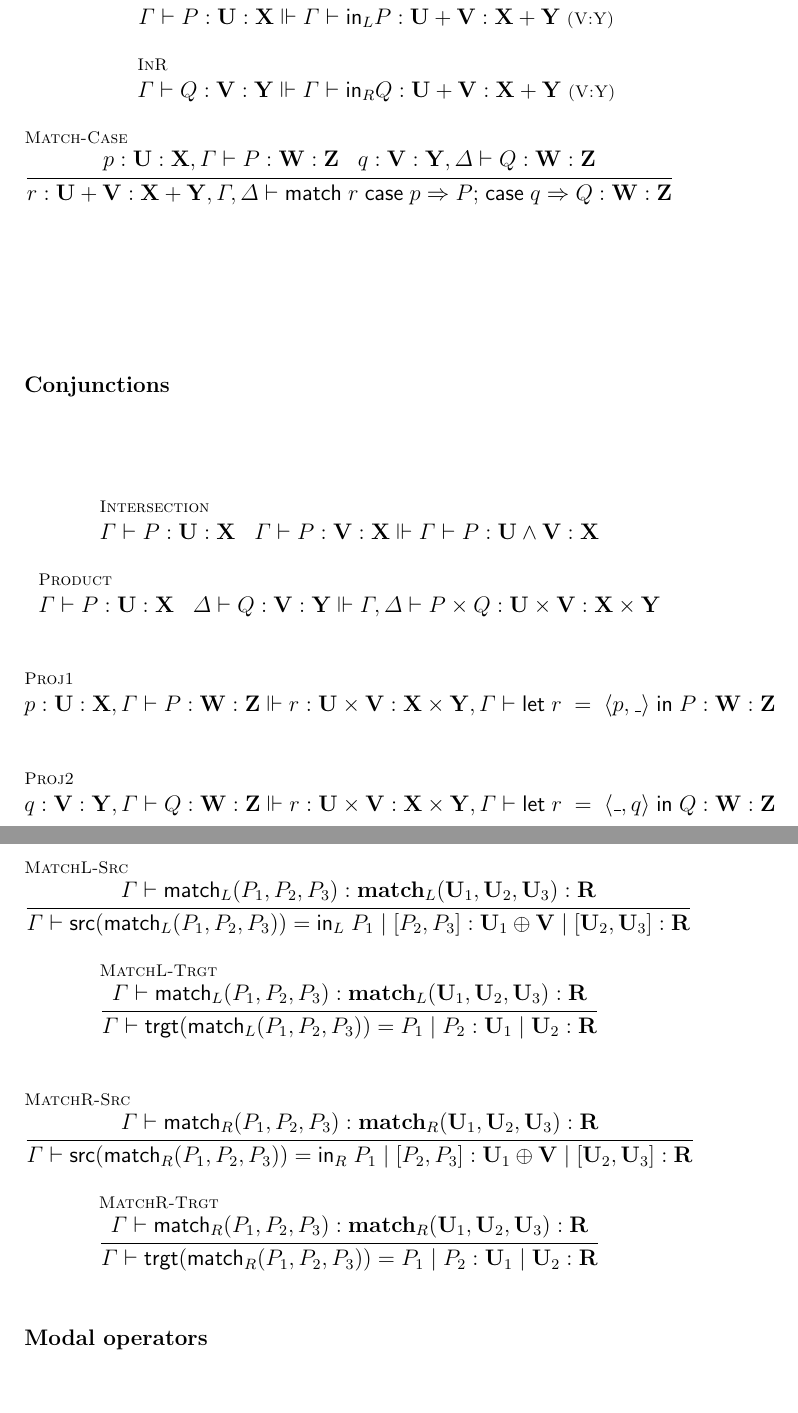
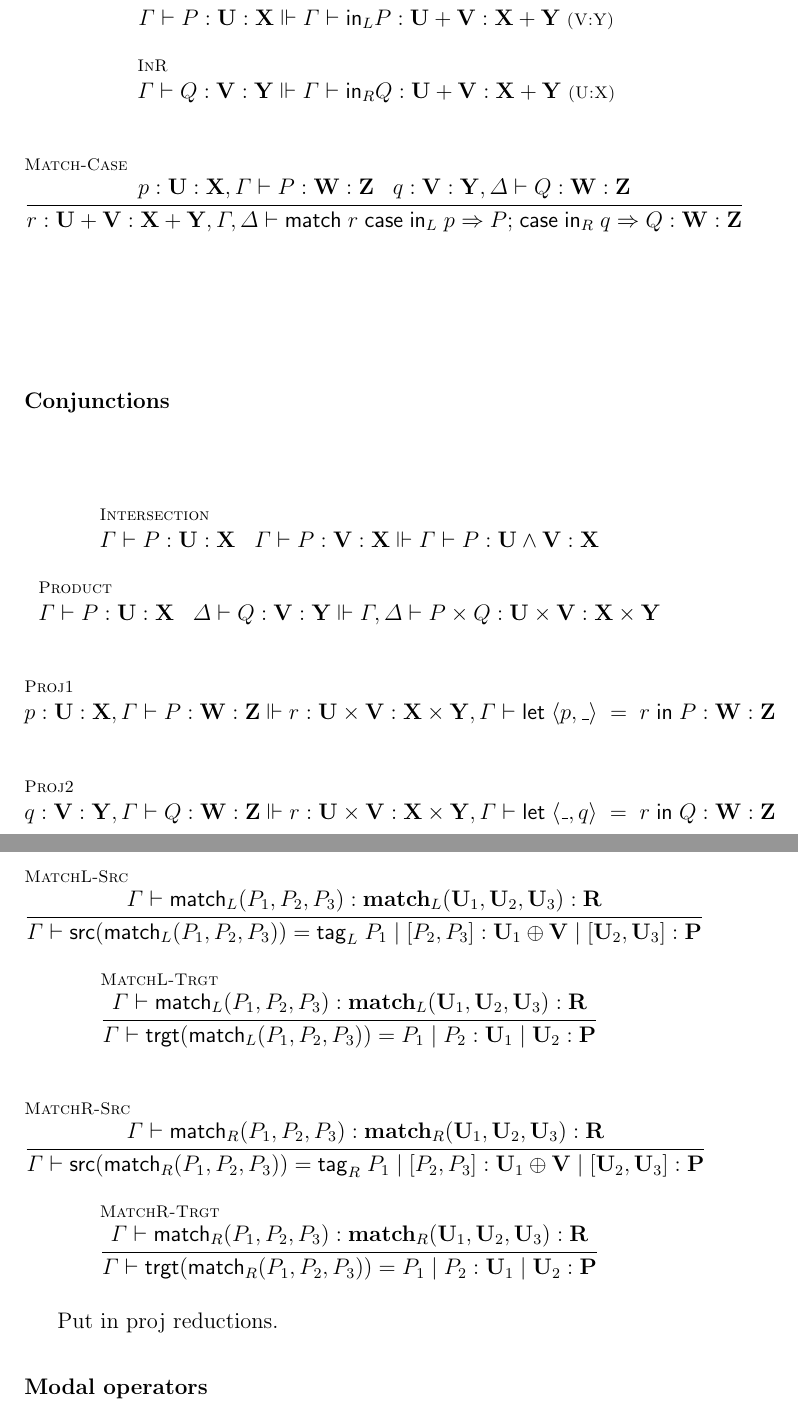
Before and after one commit to leithaus/rho4u, a LaTeX paper (oslf/oslf.tex, which reads oslf/oslf.type.system.tex): two parts of pages 9 and 12 of 25, joined at a grey line, cut so that both start at the same text, the shorter picture padded with empty space. Compiled offline with pdfLaTeX; a LaTeX package or settings file that is missing is left out.

Commit message:
fixed typos found during session with Mike

```diff
--- a/oslf/oslf.type.system.tex
+++ b/oslf/oslf.type.system.tex
@@ -61,9 +61,9 @@ not matter which). Without loss of generality, we write $P \mathsf{|} Q$ for tha
   \and
   \inferrule* [lab=InL,Right=(V:Y)] {} {\Gamma \vdash P : \mathbf{U} : \mathbf {X} \Vdash \Gamma \vdash \mathsf{in}_{L} P : \mathbf{U+V} : \mathbf {X + Y}}
   \and
-  \inferrule* [lab=InR,Right=(V:Y)] {} {\Gamma \vdash Q : \mathbf{V} : \mathbf {Y} \Vdash \Gamma \vdash \mathsf{in}_{R} Q : \mathbf{U+V} : \mathbf {X + Y}} \\
+  \inferrule* [lab=InR,Right=(U:X)] {} {\Gamma \vdash Q : \mathbf{V} : \mathbf {Y} \Vdash \Gamma \vdash \mathsf{in}_{R} Q : \mathbf{U+V} : \mathbf {X + Y}} \\
   \and
-  \inferrule* [lab=Match-Case] {p : \mathbf{U} : \mathbf {X}, \Gamma \vdash P : \mathbf{W} : \mathbf {Z} \;\;\; q : \mathbf{V} : \mathbf {Y}, \Delta \vdash Q : \mathbf{W} : \mathbf {Z}} {r : \mathbf{U+V} : \mathbf{X+Y}, \Gamma, \Delta \vdash \mathsf{match} \; r \; \mathsf{case} \; p \Rightarrow P \mathsf{;} \; \mathsf{case} \; q \Rightarrow Q : \mathbf{W} : \mathbf {Z}}
+  \inferrule* [lab=Match-Case] {p : \mathbf{U} : \mathbf {X}, \Gamma \vdash P : \mathbf{W} : \mathbf {Z} \;\;\; q : \mathbf{V} : \mathbf {Y}, \Delta \vdash Q : \mathbf{W} : \mathbf {Z}} {r : \mathbf{U+V} : \mathbf{X+Y}, \Gamma, \Delta \vdash \mathsf{match} \; r \; \mathsf{case} \; \mathsf{in}_{L}\; p \Rightarrow P \mathsf{;} \; \mathsf{case} \; \mathsf{in}_{R} \; q \Rightarrow Q : \mathbf{W} : \mathbf {Z}}
 \end{mathpar}
 
 \subsubsection{Conjunctions}
@@ -72,9 +72,9 @@ not matter which). Without loss of generality, we write $P \mathsf{|} Q$ for tha
   \and
   \inferrule* [lab=Product] {}{\Gamma \vdash P : \mathbf{U} : \mathbf {X} \;\;\; \Delta \vdash Q : \mathbf{V} : \mathbf {Y} \Vdash \Gamma, \Delta \vdash P \times Q : \mathbf{U \times V} : \mathbf{X \times Y}} \\
   \and
-  \inferrule* [lab=Proj1] {} {p : \mathbf{U} : \mathbf{X}, \Gamma \vdash P : \mathbf{W} : \mathbf {Z} \Vdash r : \mathbf{U} \times \mathbf{V} : \mathbf{X} \times \mathbf{Y}, \Gamma \vdash \mathsf{let} \; r \; = \; \langle p, \_ \rangle \; \mathsf{in}\; P : \mathbf{W} : \mathbf {Z}} \\
+  \inferrule* [lab=Proj1] {} {p : \mathbf{U} : \mathbf{X}, \Gamma \vdash P : \mathbf{W} : \mathbf {Z} \Vdash r : \mathbf{U} \times \mathbf{V} : \mathbf{X} \times \mathbf{Y}, \Gamma \vdash \mathsf{let} \; \langle p, \_ \rangle \; = \; r \; \mathsf{in}\; P : \mathbf{W} : \mathbf {Z}} \\
   \and
-  \inferrule* [lab=Proj2] {} {q : \mathbf{V} : \mathbf{Y}, \Gamma \vdash Q : \mathbf{W} : \mathbf {Z} \Vdash r : \mathbf{U \times V} : \mathbf{X} \times \mathbf{Y}, \Gamma \vdash \mathsf{let} \; r \; = \; \langle \_, q \rangle \; \mathsf{in} \; Q : \mathbf{W} : \mathbf {Z}}
+  \inferrule* [lab=Proj2] {} {q : \mathbf{V} : \mathbf{Y}, \Gamma \vdash Q : \mathbf{W} : \mathbf {Z} \Vdash r : \mathbf{U \times V} : \mathbf{X} \times \mathbf{Y}, \Gamma \vdash \mathsf{let} \; \langle \_, q \rangle \; = \; r \; \mathsf{in} \; Q : \mathbf{W} : \mathbf {Z}}
 \end{mathpar}
 
 \subsubsection{Implications}
@@ -136,14 +136,16 @@ not matter which). Without loss of generality, we write $P \mathsf{|} Q$ for tha
 
 \subsubsection{Reductions from $\mathsf{NT(CCC)}$}
 \begin{mathpar}
-  \inferrule* [lab=MatchL-Src] {\Gamma \vdash \mathsf{match}_{L}(P_{1},P_{2},P_{3}) : \mathbf{match}_{L}(\mathbf{U}_{1},\mathbf{U}_{2},\mathbf{U}_{3}) : \mathbf {R}}{\Gamma \vdash \mathsf{src}(\mathsf{match}_{L}(P_{1},P_{2},P_{3})) = \mathsf{in}_{L}\; P_{1} \; \mathsf{|} \; [P_{2},P_{3}] : \mathbf{U}_{1} \oplus \mathbf{V} \; \mathsf{|} \; [\mathbf{U}_{2},\mathbf{U}_{3}] : \mathbf {R}} \\
+  \inferrule* [lab=MatchL-Src] {\Gamma \vdash \mathsf{match}_{L}(P_{1},P_{2},P_{3}) : \mathbf{match}_{L}(\mathbf{U}_{1},\mathbf{U}_{2},\mathbf{U}_{3}) : \mathbf {R}}{\Gamma \vdash \mathsf{src}(\mathsf{match}_{L}(P_{1},P_{2},P_{3})) = \mathsf{tag}_{L}\; P_{1} \; \mathsf{|} \; [P_{2},P_{3}] : \mathbf{U}_{1} \oplus \mathbf{V} \; \mathsf{|} \; [\mathbf{U}_{2},\mathbf{U}_{3}] : \mathbf {P}} \\
   \and
-  \inferrule* [lab=MatchL-Trgt] {\Gamma \vdash \mathsf{match}_{L}(P_{1},P_{2},P_{3}) : \mathbf{match}_{L}(\mathbf{U}_{1},\mathbf{U}_{2},\mathbf{U}_{3}) : \mathbf {R}}{\Gamma \vdash \mathsf{trgt}(\mathsf{match}_{L}(P_{1},P_{2},P_{3})) = P_{1} \; \mathsf{|} \; P_{2} : \mathbf{U}_{1} \; \mathsf{|} \; \mathbf{U}_{2} : \mathbf {R}} \\
+  \inferrule* [lab=MatchL-Trgt] {\Gamma \vdash \mathsf{match}_{L}(P_{1},P_{2},P_{3}) : \mathbf{match}_{L}(\mathbf{U}_{1},\mathbf{U}_{2},\mathbf{U}_{3}) : \mathbf {R}}{\Gamma \vdash \mathsf{trgt}(\mathsf{match}_{L}(P_{1},P_{2},P_{3})) = P_{1} \; \mathsf{|} \; P_{2} : \mathbf{U}_{1} \; \mathsf{|} \; \mathbf{U}_{2} : \mathbf {P}} \\
   \and
-  \inferrule* [lab=MatchR-Src] {\Gamma \vdash \mathsf{match}_{R}(P_{1},P_{2},P_{3}) : \mathbf{match}_{R}(\mathbf{U}_{1},\mathbf{U}_{2},\mathbf{U}_{3}) : \mathbf {R}}{\Gamma \vdash \mathsf{src}(\mathsf{match}_{R}(P_{1},P_{2},P_{3})) = \mathsf{in}_{R}\; P_{1} \; \mathsf{|} \; [P_{2},P_{3}] : \mathbf{U}_{1} \oplus \mathbf{V} \; \mathsf{|} \; [\mathbf{U}_{2},\mathbf{U}_{3}] : \mathbf {R}} \\
+  \inferrule* [lab=MatchR-Src] {\Gamma \vdash \mathsf{match}_{R}(P_{1},P_{2},P_{3}) : \mathbf{match}_{R}(\mathbf{U}_{1},\mathbf{U}_{2},\mathbf{U}_{3}) : \mathbf {R}}{\Gamma \vdash \mathsf{src}(\mathsf{match}_{R}(P_{1},P_{2},P_{3})) = \mathsf{tag}_{R}\; P_{1} \; \mathsf{|} \; [P_{2},P_{3}] : \mathbf{U}_{1} \oplus \mathbf{V} \; \mathsf{|} \; [\mathbf{U}_{2},\mathbf{U}_{3}] : \mathbf {P}} \\
   \and
-  \inferrule* [lab=MatchR-Trgt] {\Gamma \vdash \mathsf{match}_{R}(P_{1},P_{2},P_{3}) : \mathbf{match}_{R}(\mathbf{U}_{1},\mathbf{U}_{2},\mathbf{U}_{3}) : \mathbf {R}}{\Gamma \vdash \mathsf{trgt}(\mathsf{match}_{R}(P_{1},P_{2},P_{3})) = P_{1} \; \mathsf{|} \; P_{2} : \mathbf{U}_{1} \; \mathsf{|} \; \mathbf{U}_{2} : \mathbf {R}}
+  \inferrule* [lab=MatchR-Trgt] {\Gamma \vdash \mathsf{match}_{R}(P_{1},P_{2},P_{3}) : \mathbf{match}_{R}(\mathbf{U}_{1},\mathbf{U}_{2},\mathbf{U}_{3}) : \mathbf {R}}{\Gamma \vdash \mathsf{trgt}(\mathsf{match}_{R}(P_{1},P_{2},P_{3})) = P_{1} \; \mathsf{|} \; P_{2} : \mathbf{U}_{1} \; \mathsf{|} \; \mathbf{U}_{2} : \mathbf {P}}
 \end{mathpar}
+
+Put in proj reductions.
 
 \subsubsection{Modal operators}
 \begin{mathpar}
```
Also changed, not shown: oslf/oslf.pdf, oslf/oslf.type.system.tex (20 more changed lines).
